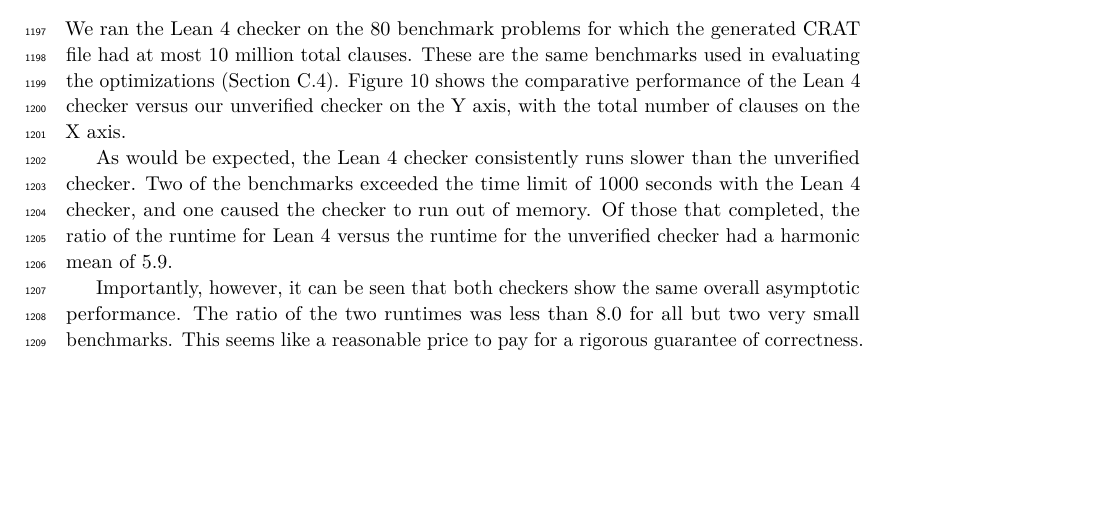
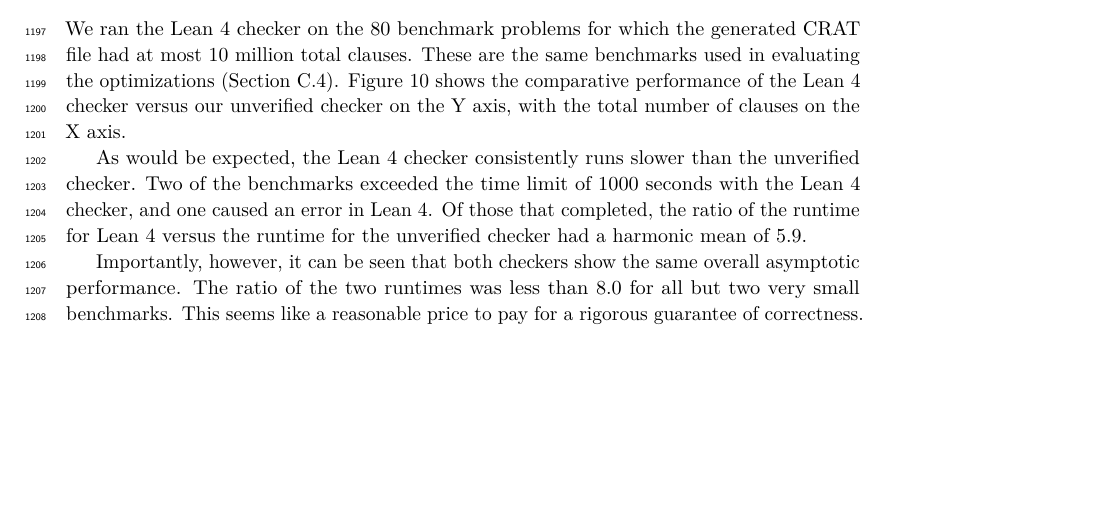
Before and after one commit to avigad/model-counting, a LaTeX paper (doc/mc-paper.tex, which reads doc/leanappendix.tex): part of page 33 of 33, cut so that both start at the same text. Compiled offline with pdfLaTeX.

Commit message:
Final data

```diff
--- a/doc/leanappendix.tex
+++ b/doc/leanappendix.tex
@@ -349,7 +349,8 @@ checker on the Y axis, with the total number of clauses on the X axis.
 
 As would be expected, the \lean{} checker consistently runs slower
 than the unverified checker.  Two of the benchmarks exceeded the time
-limit of 1000 seconds with the \lean{} checker, and one caused the checker to run out of memory.  Of those that
+limit of 1000 seconds with the \lean{} checker, and one caused an error in \lean{}.
+Of those that
 completed, the ratio of the runtime for \lean{} versus the runtime for
 the unverified checker had a harmonic mean of 5.9.
 
```
